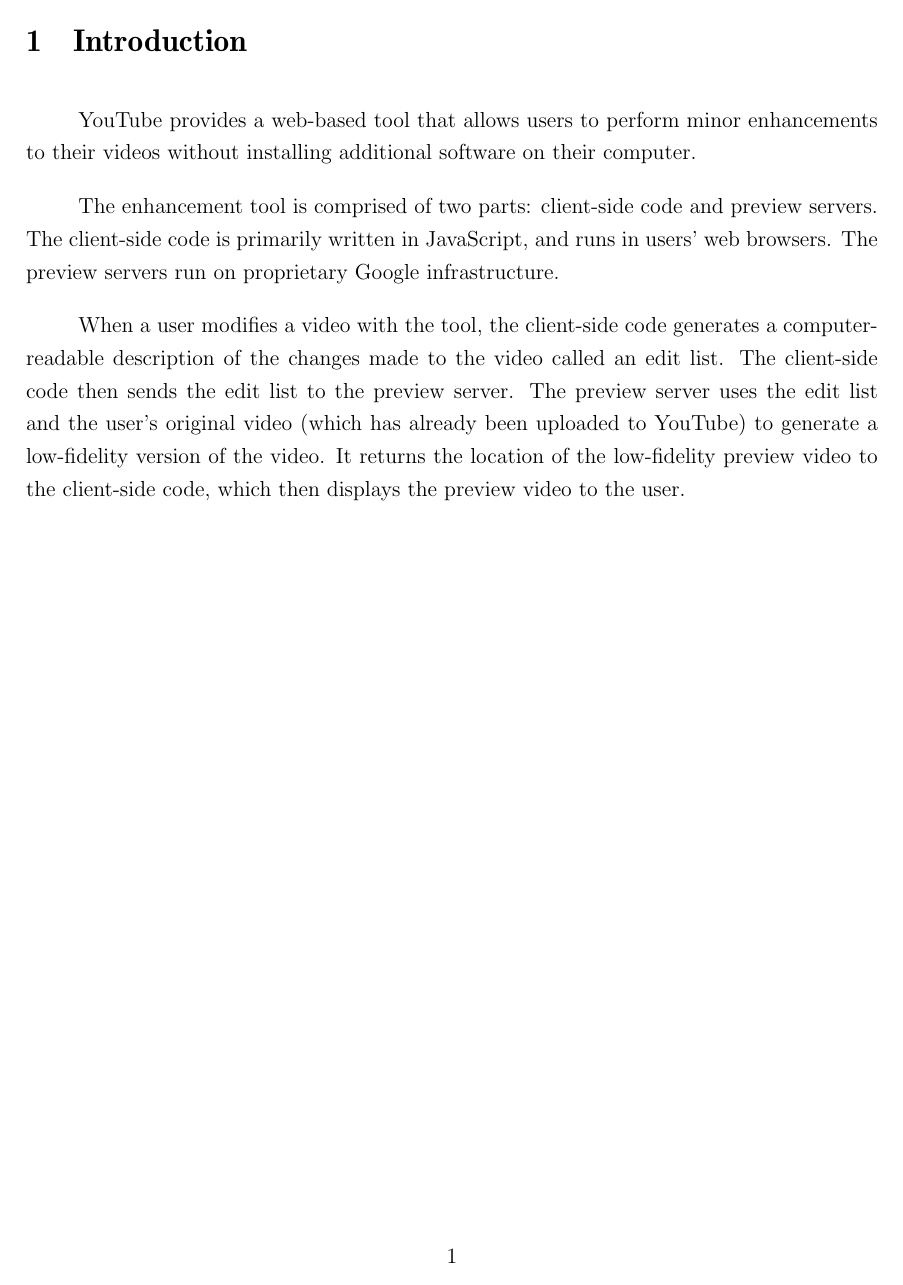
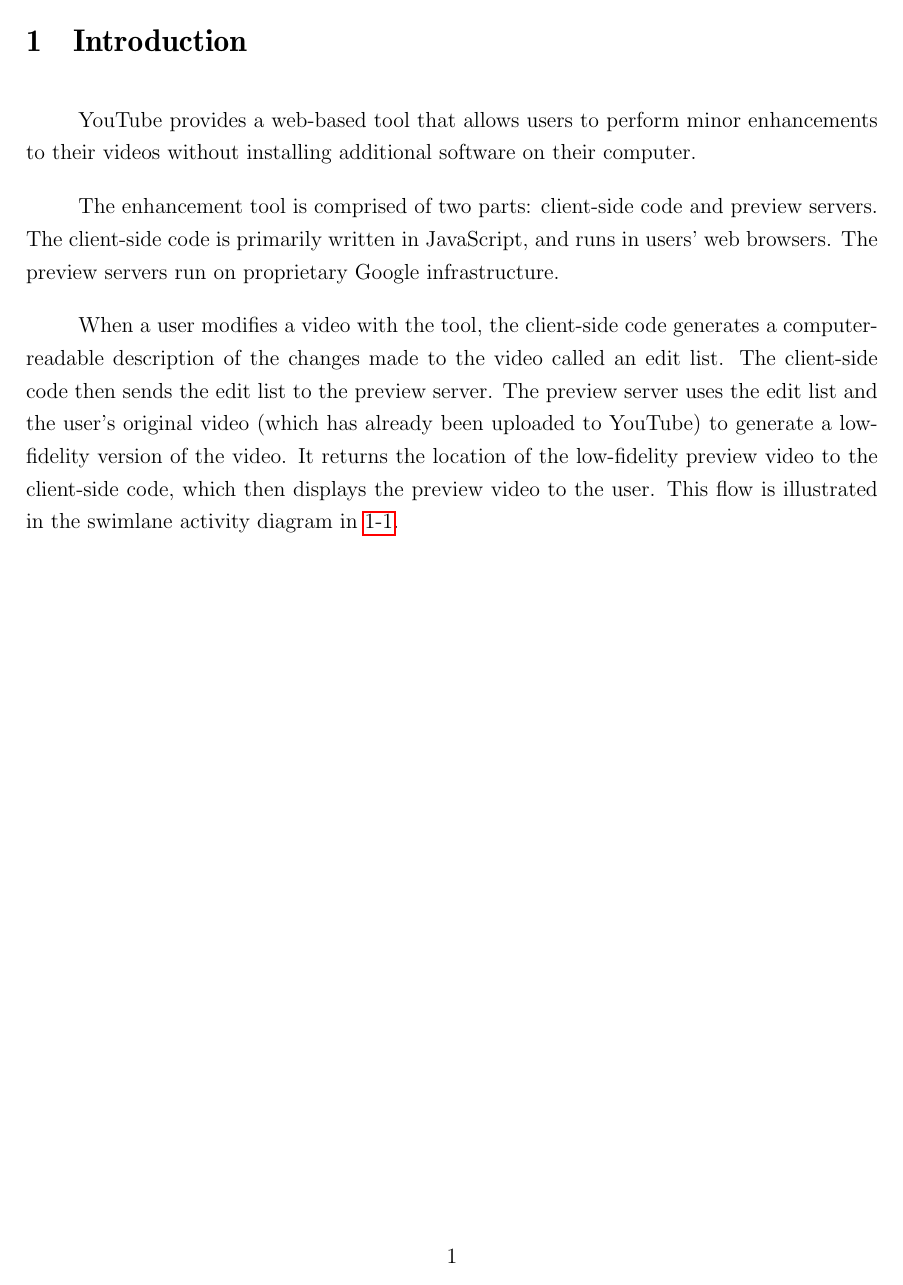
Before and after one commit to cbhl/uw-wkrpt-4a, a LaTeX document (report.tex): page 7 of 19 before the commit and page 7 of 20 after it. Compiled offline with pdfLaTeX.

Commit message:
Add swimlane activity diagram.

```diff
--- a/report.tex
+++ b/report.tex
@@ -200,4 +200,6 @@
 preview server uses the edit list and the user's original video (which has
 already been uploaded to YouTube) to generate a low-fidelity version of the
 video. It returns the location of the low-fidelity preview video to the
-client-side code, which then displays the preview video to the user.
+client-side code, which then displays the preview video to the user. This
+flow is illustrated in the swimlane activity diagram in
+\ref{fig:swimlane}.
```
Also changed, not shown: swimlane.pdf (added), report.tex (7 more changed lines).
